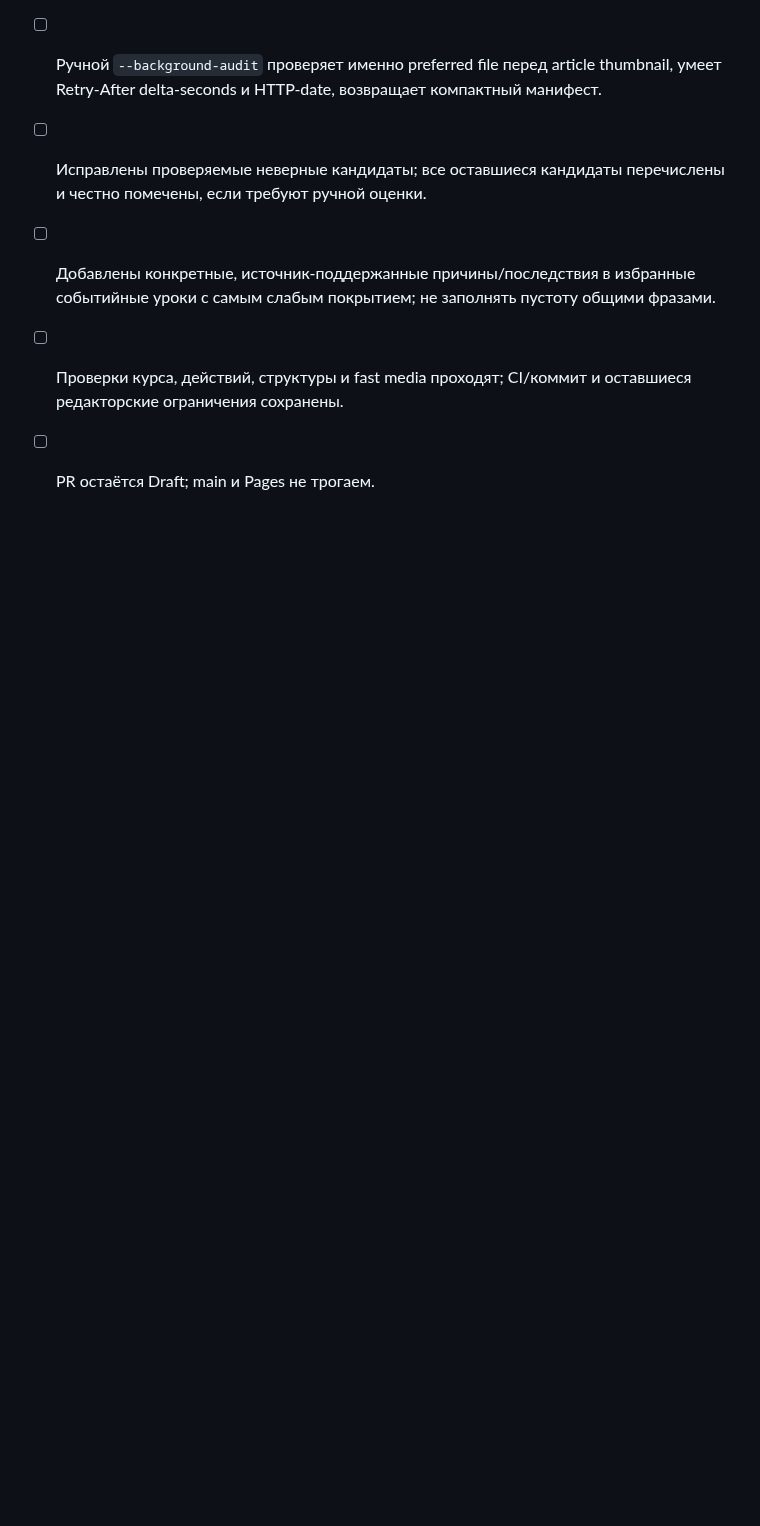
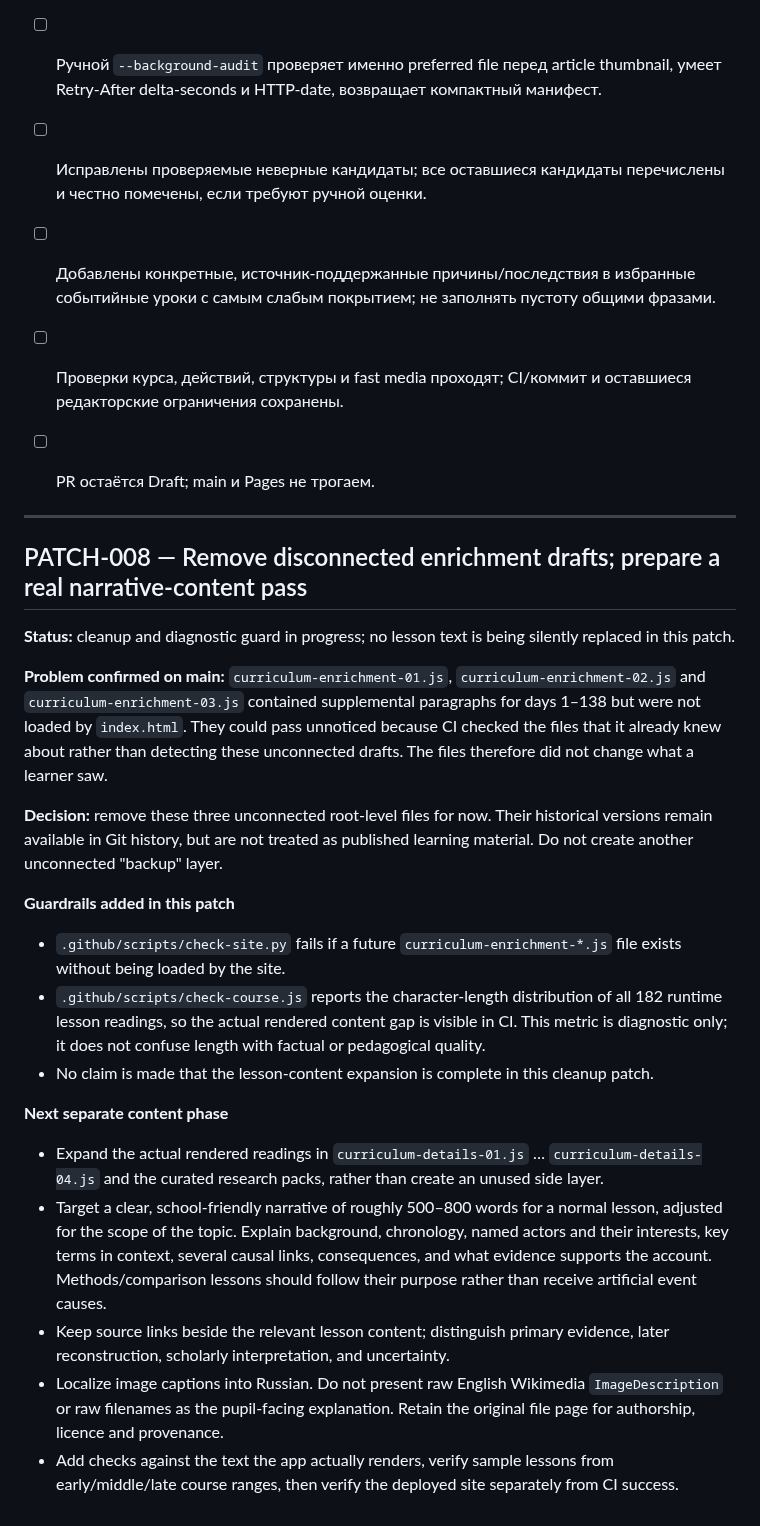
Before and after one commit to Jemerinos/duoistotiya, a Markdown page: PATCHLOG.md, the part around the change. Drawn GitHub-style; blank space fills up the shorter version.

Commit message:
docs: plan cleanup of unused lesson enrichment drafts

```diff
--- a/PATCHLOG.md
+++ b/PATCHLOG.md
@@ -294,3 +294,26 @@
 - [ ] Добавлены конкретные, источник-поддержанные причины/последствия в избранные событийные уроки с самым слабым покрытием; не заполнять пустоту общими фразами.
 - [ ] Проверки курса, действий, структуры и fast media проходят; CI/коммит и оставшиеся редакторские ограничения сохранены.
 - [ ] PR остаётся Draft; main и Pages не трогаем.
+
+
+---
+
+## PATCH-008 — Remove disconnected enrichment drafts; prepare a real narrative-content pass
+
+**Status:** cleanup and diagnostic guard in progress; no lesson text is being silently replaced in this patch.
+
+**Problem confirmed on main:** `curriculum-enrichment-01.js`, `curriculum-enrichment-02.js` and `curriculum-enrichment-03.js` contained supplemental paragraphs for days 1–138 but were not loaded by `index.html`. They could pass unnoticed because CI checked the files that it already knew about rather than detecting these unconnected drafts. The files therefore did not change what a learner saw.
+
+**Decision:** remove these three unconnected root-level files for now. Their historical versions remain available in Git history, but are not treated as published learning material. Do not create another unconnected "backup" layer.
+
+**Guardrails added in this patch**
+- `.github/scripts/check-site.py` fails if a future `curriculum-enrichment-*.js` file exists without being loaded by the site.
+- `.github/scripts/check-course.js` reports the character-length distribution of all 182 runtime lesson readings, so the actual rendered content gap is visible in CI. This metric is diagnostic only; it does not confuse length with factual or pedagogical quality.
+- No claim is made that the lesson-content expansion is complete in this cleanup patch.
+
+**Next separate content phase**
+- Expand the actual rendered readings in `curriculum-details-01.js` … `curriculum-details-04.js` and the curated research packs, rather than create an unused side layer.
+- Target a clear, school-friendly narrative of roughly 500–800 words for a normal lesson, adjusted for the scope of the topic. Explain background, chronology, named actors and their interests, key terms in context, several causal links, consequences, and what evidence supports the account. Methods/comparison lessons should follow their purpose rather than receive artificial event causes.
+- Keep source links beside the relevant lesson content; distinguish primary evidence, later reconstruction, scholarly interpretation, and uncertainty.
+- Localize image captions into Russian. Do not present raw English Wikimedia `ImageDescription` or raw filenames as the pupil-facing explanation. Retain the original file page for authorship, licence and provenance.
+- Add checks against the text the app actually renders, verify sample lessons from early/middle/late course ranges, then verify the deployed site separately from CI success.
```
